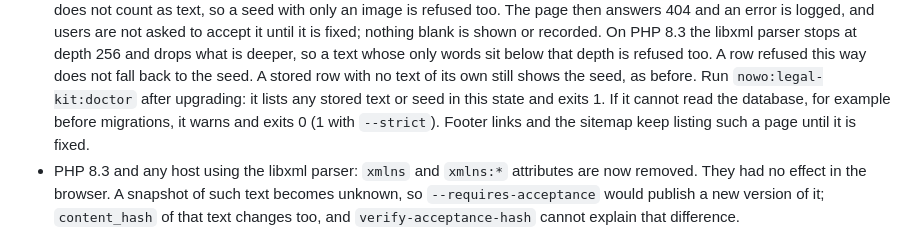
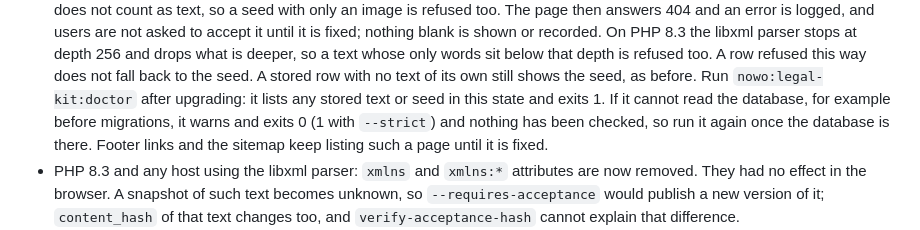
Before and after one commit to nowo-tech/LegalKitBundle, a Markdown page: docs/UPGRADING.md, the part around the change. GitHub-like rendering.

```diff
--- a/docs/UPGRADING.md
+++ b/docs/UPGRADING.md
@@ -72,7 +72,7 @@ exceptions are rare: see **Other changes** below.
   page then answers 404 and an error is logged, and users are not asked to accept it until it is fixed; nothing blank is
   shown or recorded. On PHP 8.3 the libxml parser stops at depth 256 and drops what is deeper, so a text whose only words sit below that depth is refused too. A row refused this way does not fall back to the seed. A stored row with no text of its own still
   shows the seed, as before. Run `nowo:legal-kit:doctor` after upgrading: it lists any stored text or seed in this state and
-  exits 1. If it cannot read the database, for example before migrations, it warns and exits 0 (1 with `--strict`). Footer links and the sitemap keep listing such a page until it is fixed.
+  exits 1. If it cannot read the database, for example before migrations, it warns and exits 0 (1 with `--strict`) and nothing has been checked, so run it again once the database is there. Footer links and the sitemap keep listing such a page until it is fixed.
 - PHP 8.3 and any host using the libxml parser: `xmlns` and `xmlns:*` attributes are now removed. They had no effect in
   the browser. A snapshot of such text becomes unknown, so `--requires-acceptance` would publish a new version of it;
   `content_hash` of that text changes too, and `verify-acceptance-hash` cannot explain that difference.
```
Also changed, not shown: docs/CHANGELOG.md (+1 -1 lines), docs/SECURITY.md (+1 -1 lines).
